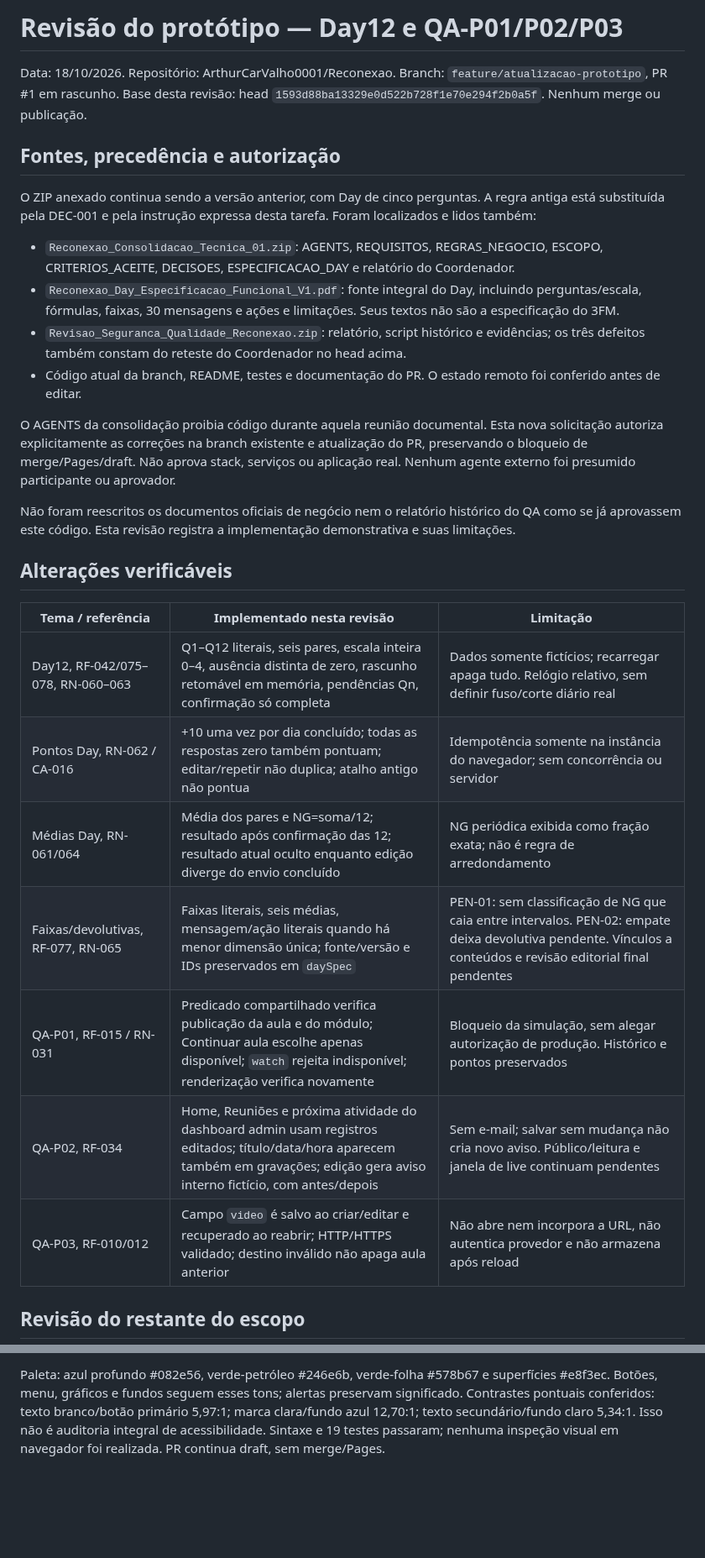
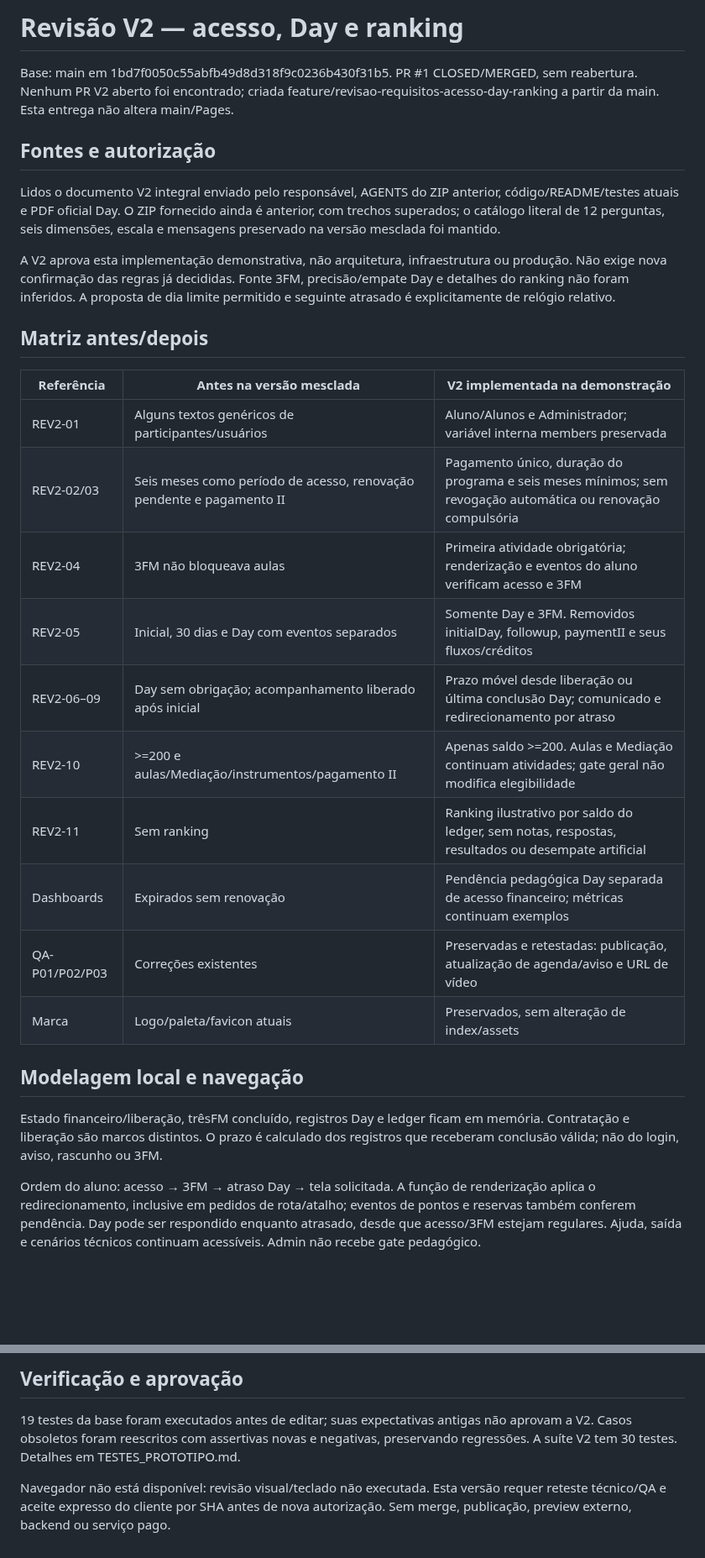
Before and after one commit to ArthurCarValho0001/Reconexao, a Markdown page: docs/REVISAO_PROTOTIPO.md, 2 parts joined by grey strips. Shown at 84% size. Drawn GitHub-style; blank space fills up the shorter version.

Commit message:
Registra comparação e escopo da revisão V2

```diff
--- a/docs/REVISAO_PROTOTIPO.md
+++ b/docs/REVISAO_PROTOTIPO.md
@@ -1,31 +1,31 @@
-# Revisão do protótipo — Day12 e QA-P01/P02/P03
+# Revisão V2 — acesso, Day e ranking
 
-Data: 18/10/2026. Repositório: ArthurCarValho0001/Reconexao. Branch: `feature/atualizacao-prototipo`, PR #1 em rascunho. Base desta revisão: head `1593d88ba13329e0d522b728f1e70e294f2b0a5f`. Nenhum merge ou publicação.
+Base: main em 1bd7f0050c55abfb49d8d318f9c0236b430f31b5. PR #1 CLOSED/MERGED, sem reabertura. Nenhum PR V2 aberto foi encontrado; criada feature/revisao-requisitos-acesso-day-ranking a partir da main. Esta entrega não altera main/Pages.
 
-## Fontes, precedência e autorização
+## Fontes e autorização
 
-O ZIP anexado continua sendo a versão anterior, com Day de cinco perguntas. A regra antiga está substituída pela DEC-001 e pela instrução expressa desta tarefa. Foram localizados e lidos também:
+Lidos o documento V2 integral enviado pelo responsável, AGENTS do ZIP anterior, código/README/testes atuais e PDF oficial Day. O ZIP fornecido ainda é anterior, com trechos superados; o catálogo literal de 12 perguntas, seis dimensões, escala e mensagens preservado na versão mesclada foi mantido.
 
-- `Reconexao_Consolidacao_Tecnica_01.zip`: AGENTS, REQUISITOS, REGRAS_NEGOCIO, ESCOPO, CRITERIOS_ACEITE, DECISOES, ESPECIFICACAO_DAY e relatório do Coordenador.
-- `Reconexao_Day_Especificacao_Funcional_V1.pdf`: fonte integral do Day, incluindo perguntas/escala, fórmulas, faixas, 30 mensagens e ações e limitações. Seus textos não são a especificação do 3FM.
-- `Revisao_Seguranca_Qualidade_Reconexao.zip`: relatório, script histórico e evidências; os três defeitos também constam do reteste do Coordenador no head acima.
-- Código atual da branch, README, testes e documentação do PR. O estado remoto foi conferido antes de editar.
+A V2 aprova esta implementação demonstrativa, não arquitetura, infraestrutura ou produção. Não exige nova confirmação das regras já decididas. Fonte 3FM, precisão/empate Day e detalhes do ranking não foram inferidos. A proposta de dia limite permitido e seguinte atrasado é explicitamente de relógio relativo.
 
-O AGENTS da consolidação proibia código durante aquela reunião documental. Esta nova solicitação autoriza explicitamente as correções na branch existente e atualização do PR, preservando o bloqueio de merge/Pages/draft. Não aprova stack, serviços ou aplicação real. Nenhum agente externo foi presumido participante ou aprovador.
+## Matriz antes/depois
 
-Não foram reescritos os documentos oficiais de negócio nem o relatório histórico do QA como se já aprovassem este código. Esta revisão registra a implementação demonstrativa e suas limitações.
+| Referência | Antes na versão mesclada | V2 implementada na demonstração |
+|---|---|---|
+| REV2-01 | Alguns textos genéricos de participantes/usuários | Aluno/Alunos e Administrador; variável interna members preservada |
+| REV2-02/03 | Seis meses como período de acesso, renovação pendente e pagamento II | Pagamento único, duração do programa e seis meses mínimos; sem revogação automática ou renovação compulsória |
+| REV2-04 | 3FM não bloqueava aulas | Primeira atividade obrigatória; renderização e eventos do aluno verificam acesso e 3FM |
+| REV2-05 | Inicial, 30 dias e Day com eventos separados | Somente Day e 3FM. Removidos initialDay, followup, paymentII e seus fluxos/créditos |
+| REV2-06–09 | Day sem obrigação; acompanhamento liberado após inicial | Prazo móvel desde liberação ou última conclusão Day; comunicado e redirecionamento por atraso |
+| REV2-10 | >=200 e aulas/Mediação/instrumentos/pagamento II | Apenas saldo >=200. Aulas e Mediação continuam atividades; gate geral não modifica elegibilidade |
+| REV2-11 | Sem ranking | Ranking ilustrativo por saldo do ledger, sem notas, respostas, resultados ou desempate artificial |
+| Dashboards | Expirados sem renovação | Pendência pedagógica Day separada de acesso financeiro; métricas continuam exemplos |
+| QA-P01/P02/P03 | Correções existentes | Preservadas e retestadas: publicação, atualização de agenda/aviso e URL de vídeo |
+| Marca | Logo/paleta/favicon atuais | Preservados, sem alteração de index/assets |
 
-## Alterações verificáveis
+## Modelagem local e navegação
 
-| Tema / referência | Implementado nesta revisão | Limitação |
-|---|---|---|
-| Day12, RF-042/075–078, RN-060–063 | Q1–Q12 literais, seis pares, escala inteira 0–4, ausência distinta de zero, rascunho retomável em memória, pendências Qn, confirmação só completa | Dados somente fictícios; recarregar apaga tudo. Relógio relativo, sem definir fuso/corte diário real |
-| Pontos Day, RN-062 / CA-016 | +10 uma vez por dia concluído; todas as respostas zero também pontuam; editar/repetir não duplica; atalho antigo não pontua | Idempotência somente na instância do navegador; sem concorrência ou servidor |
-| Médias Day, RN-061/064 | Média dos pares e NG=soma/12; resultado após confirmação das 12; resultado atual oculto enquanto edição diverge do envio concluído | NG periódica exibida como fração exata; não é regra de arredondamento |
-| Faixas/devolutivas, RF-077, RN-065 | Faixas literais, seis médias, mensagem/ação literais quando há menor dimensão única; fonte/versão e IDs preservados em `daySpec` | PEN-01: sem classificação de NG que caia entre intervalos. PEN-02: empate deixa devolutiva pendente. Vínculos a conteúdos e revisão editorial final pendentes |
-| QA-P01, RF-015 / RN-031 | Predicado compartilhado verifica publicação da aula e do módulo; Continuar aula escolhe apenas disponível; `watch` rejeita indisponível; renderização verifica novamente | Bloqueio da simulação, sem alegar autorização de produção. Histórico e pontos preservados |
-| QA-P02, RF-034 | Home, Reuniões e próxima atividade do dashboard admin usam registros editados; título/data/hora aparecem também em gravações; edição gera aviso interno fictício, com antes/depois | Sem e-mail; salvar sem mudança não cria novo aviso. Público/leitura e janela de live continuam pendentes |
-| QA-P03, RF-010/012 | Campo `video` é salvo ao criar/editar e recuperado ao reabrir; HTTP/HTTPS validado; destino inválido não apaga aula anterior | Não abre nem incorpora a URL, não autentica provedor e não armazena após reload |
+Estado financeiro/liberação, trêsFM concluído, registros Day e ledger ficam em memória. Contratação e liberação são marcos distintos. O prazo é calculado dos registros que receberam conclusão válida; não do login, aviso, rascunho ou 3FM.
 
-## Revisão do restante do escopo
+Ordem do aluno: acesso → 3FM → atraso Day → tela solicitada. A função de renderização aplica o redirecionamento, inclusive em pedidos de rota/atalho; eventos de pontos e reservas também conferem pendência. Day pode ser respondido enquanto atrasado, desde que acesso/3FM estejam regulares. Ajuda, saída e cenários técnicos continuam acessíveis. Admin não recebe gate pedagógico.
 
@@ -68,2 +45,6 @@ Nova instrução de 18/10/2026 autoriza substituir o R genérico e ampliar a pal
 
-Paleta: azul profundo #082e56, verde-petróleo #246e6b, verde-folha #578b67 e superfícies #e8f3ec. Botões, menu, gráficos e fundos seguem esses tons; alertas preservam significado. Contrastes pontuais conferidos: texto branco/botão primário 5,97:1; marca clara/fundo azul 12,70:1; texto secundário/fundo claro 5,34:1. Isso não é auditoria integral de acessibilidade. Sintaxe e 19 testes passaram; nenhuma inspeção visual em navegador foi realizada. PR continua draft, sem merge/Pages.
+## Verificação e aprovação
+
+19 testes da base foram executados antes de editar; suas expectativas antigas não aprovam a V2. Casos obsoletos foram reescritos com assertivas novas e negativas, preservando regressões. A suíte V2 tem 30 testes. Detalhes em TESTES_PROTOTIPO.md.
+
+Navegador não está disponível: revisão visual/teclado não executada. Esta versão requer reteste técnico/QA e aceite expresso do cliente por SHA antes de nova autorização. Sem merge, publicação, preview externo, backend ou serviço pago.
```
Also changed, not shown: other parts of docs/REVISAO_PROTOTIPO.md (+7 -30 lines).
